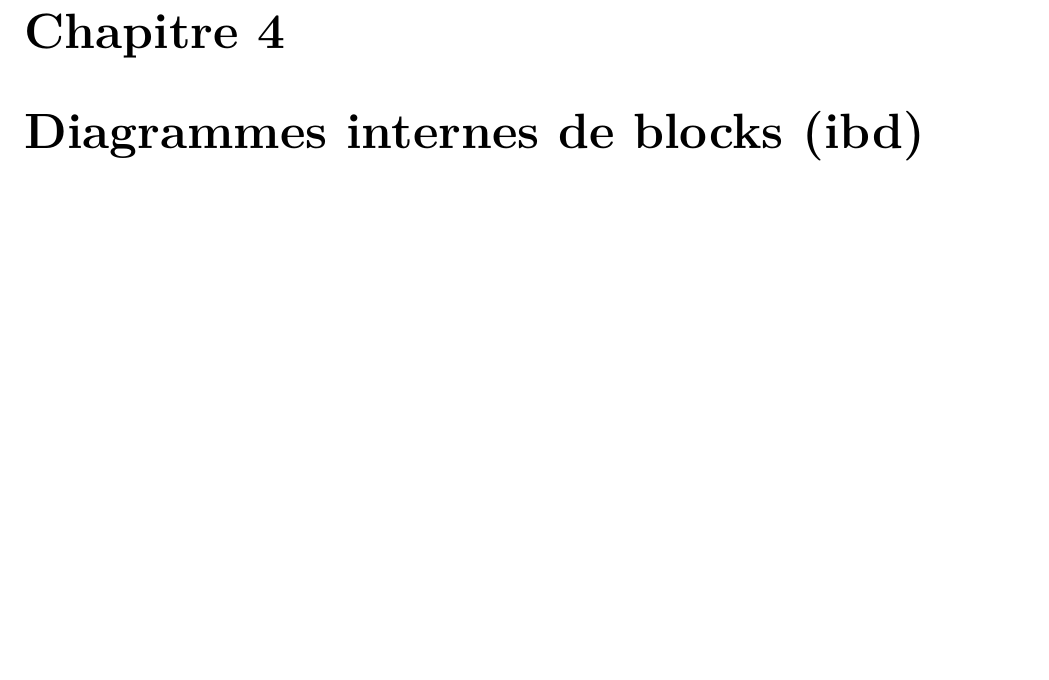
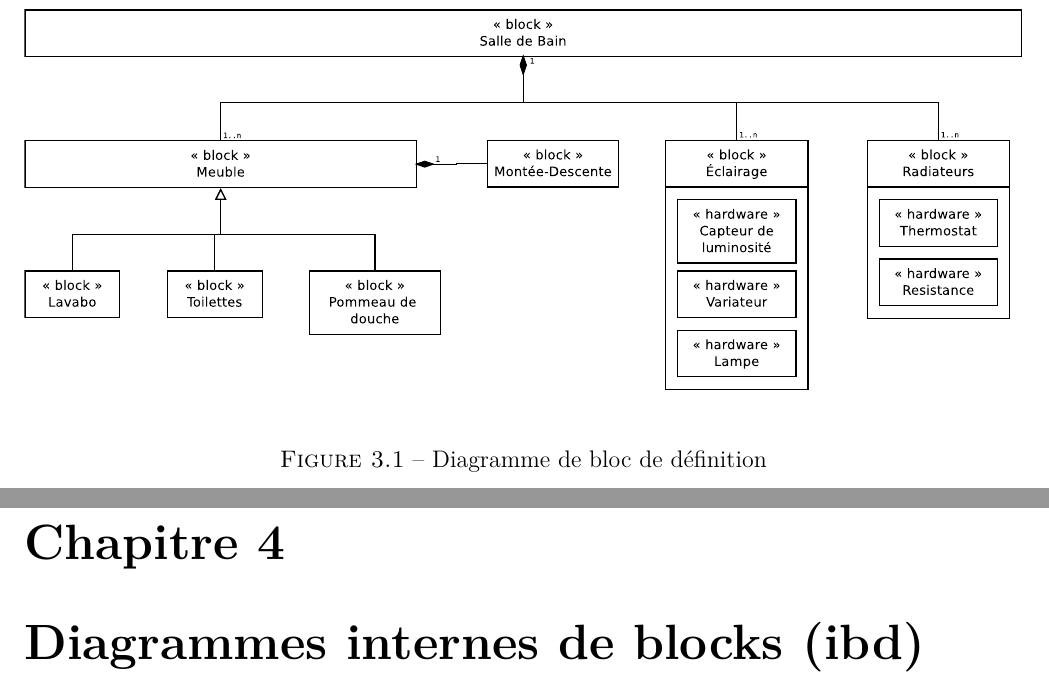
Before and after one commit to KraTuX31/TP_IS_SysML_MI-Roquemaurel-Berbie, a LaTeX book (rapport/report/is_report.tex, which reads rapport/report/contents/3_diagram_blocks_bdd.tex): part of page 7 of 11 before the commit and two parts of pages 7 and 8 of 12 after it, the two joined at a grey line, cut at the place of the change, the shorter picture padded with empty space. Compiled offline with pdfLaTeX; a LaTeX package or settings file that is missing is left out.

Commit message:
Add bdd diagram

```diff
--- a/rapport/report/contents/3_diagram_blocks_bdd.tex
+++ b/rapport/report/contents/3_diagram_blocks_bdd.tex
@@ -1 +1,7 @@
 \chapter{Diagrammes de blocks de définition (bdd)}
+\begin{figure}
+	\centering
+	\includegraphics[width=1\linewidth]{diagrams/bathroom/diagramme_blocks_bdd.eps}
+	\caption{Diagramme de bloc de définition}
+	\label{fig:diagramme_bdd}
+\end{figure}
```
Also changed, not shown: rapport/report/diagrams/bathroom/diagramme_blocks_bdd.eps (added), rapport/report/is_report.pdf, 11 other files.
